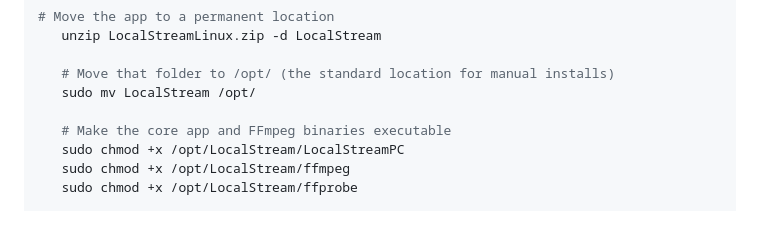
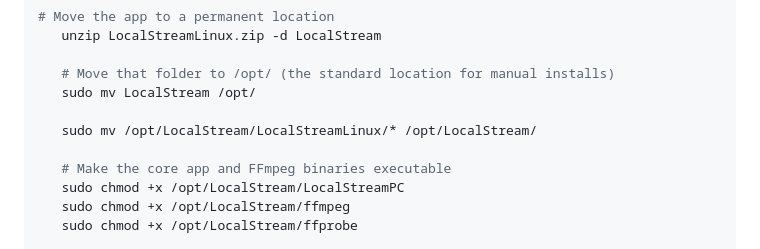
Before and after one commit to manjeetdeswal/Local-Stream-Upnp---Http-Server-, a Markdown page: README.md, the part around the change. Drawn GitHub-style; folded sections open; blank space fills up the shorter version.

```diff
--- a/README.md
+++ b/README.md
@@ -115,6 +115,8 @@ chmod +x ffmpeg
 
    # Move that folder to /opt/ (the standard location for manual installs)
    sudo mv LocalStream /opt/
+
+   sudo mv /opt/LocalStream/LocalStreamLinux/* /opt/LocalStream/
 
    # Make the core app and FFmpeg binaries executable
    sudo chmod +x /opt/LocalStream/LocalStreamPC
```
